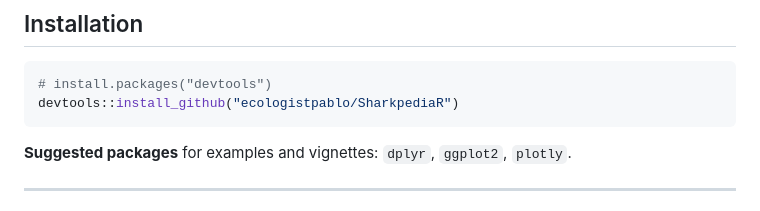
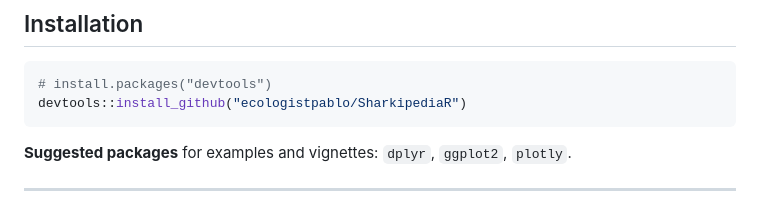
Before and after one commit to ecologistpablo/SharkipediaR, a Markdown page: README.md, the part around the change. GitHub-like rendering.

````diff
--- a/README.md
+++ b/README.md
@@ -17,7 +17,7 @@
 
 ```r
 # install.packages("devtools")
-devtools::install_github("ecologistpablo/SharkpediaR")
+devtools::install_github("ecologistpablo/SharkipediaR")
 ```
 
 **Suggested packages** for examples and vignettes: `dplyr`, `ggplot2`, `plotly`.
````
